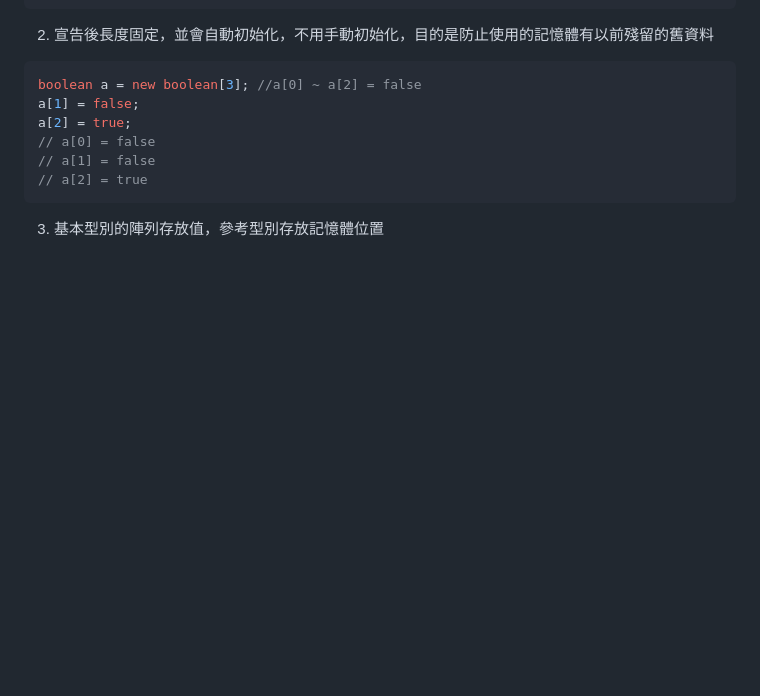
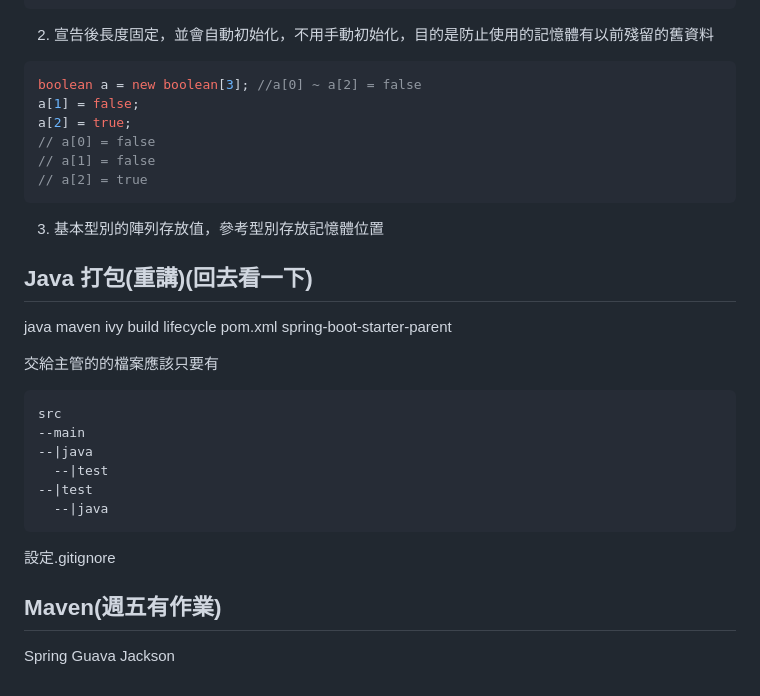
Before and after one commit to fenasot/systex_java, a Markdown page: notes/20240912.md, the part around the change. Rendered like a GitHub page; blank space fills up the shorter version.

````diff
--- a/notes/20240912.md
+++ b/notes/20240912.md
@@ -186,3 +186,30 @@ a[2] = true;
 ```
 
 3. 基本型別的陣列存放值，參考型別存放記憶體位置
+
+
+Java 打包(重講)(回去看一下)
+--------------
+java
+maven
+ivy
+build lifecycle
+pom.xml
+spring-boot-starter-parent
+
+交給主管的的檔案應該只要有
+```
+src
+--main
+--|java
+  --|test
+--|test
+  --|java
+```
+設定.gitignore
+
+Maven(週五有作業)
+-----------------
+Spring
+Guava
+Jackson
````
Also changed, not shown: notes/20240913.md (added, +231 -0 lines), teacher_save/螢幕擷取畫面 2024-09-13 105905.png (added), teacher_save/螢幕擷取畫面 2024-09-13 111112.png (added), teacher_save/螢幕擷取畫面 2024-09-13 131900.png (added), teacher_save/螢幕擷取畫面 2024-09-13 140206.png (added), teacher_save/螢幕擷取畫面 2024-09-13 153936.png (added), 11 other files.
